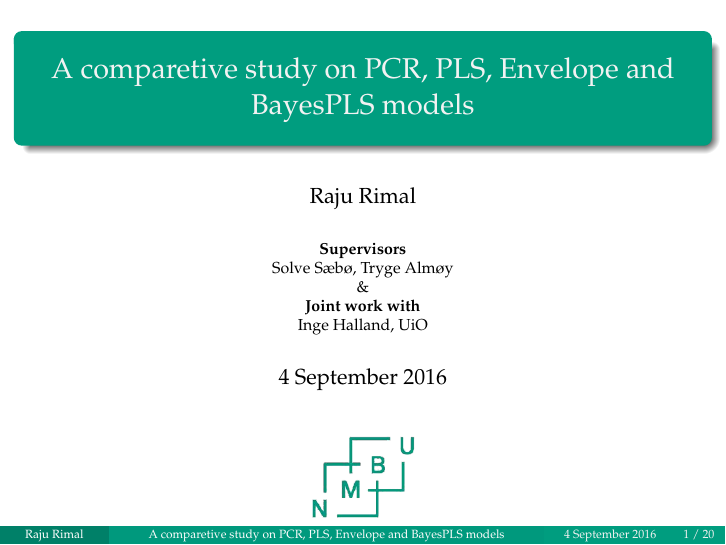
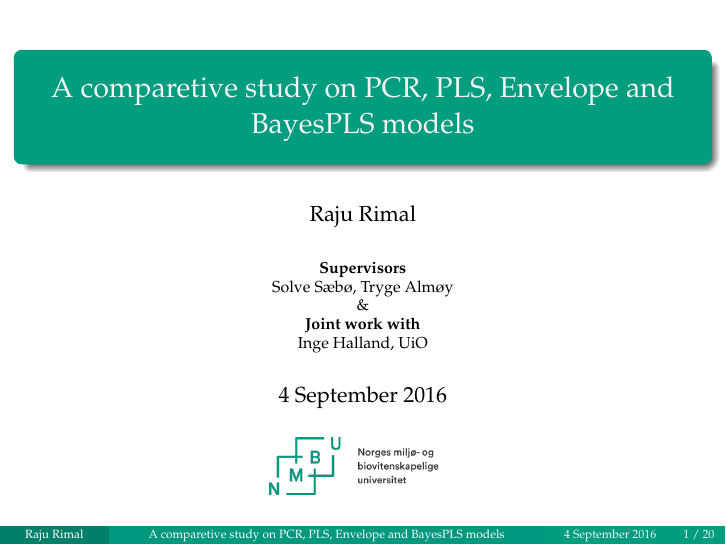
Before and after one commit to Mathatistics/presentation-klakken, LaTeX slides (Main.tex): page 1 of 33. Compiled offline with pdfLaTeX.

Commit message:
final touch

```diff
--- a/Main.tex
+++ b/Main.tex
@@ -93,7 +93,7 @@
 \includegraphics[height=0.75cm]{LogoNMBUwhite}
 \end{textblock*}}
 
-\titlegraphic{\includegraphics[width=2cm]{LogoNMBU}}
+\titlegraphic{\includegraphics[height=1cm]{LogoNMBU}}
 % \renewcommand*{\bibfont}{\scriptsize}
 
 \makeatletter
```
Also changed, not shown: header.tex (+1 -1 lines), LogoNMBU.png, Main.pdf (deleted), Main_files/figure-beamer/unnamed-chunk-10-1.pdf, Main_files/figure-beamer/unnamed-chunk-4-1.pdf, Main_files/figure-beamer/unnamed-chunk-5-1.pdf, Main_files/figure-beamer/unnamed-chunk-6-1.pdf, Main_files/figure-beamer/unnamed-chunk-7-1.pdf, Main_files/figure-beamer/unnamed-chunk-8-1.pdf, Main_files/figure-beamer/unnamed-chunk-9-1.pdf, README.md (added), 1 other file.
